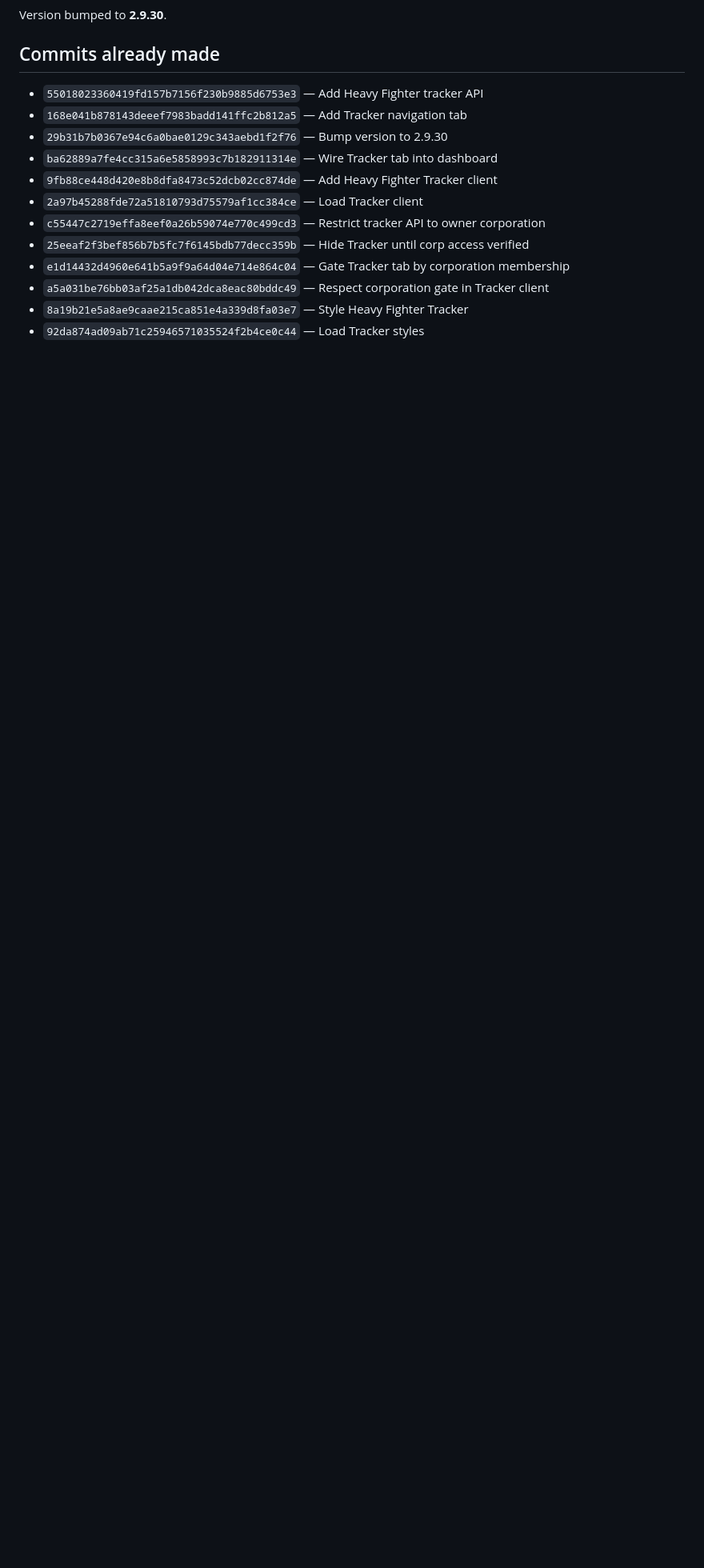
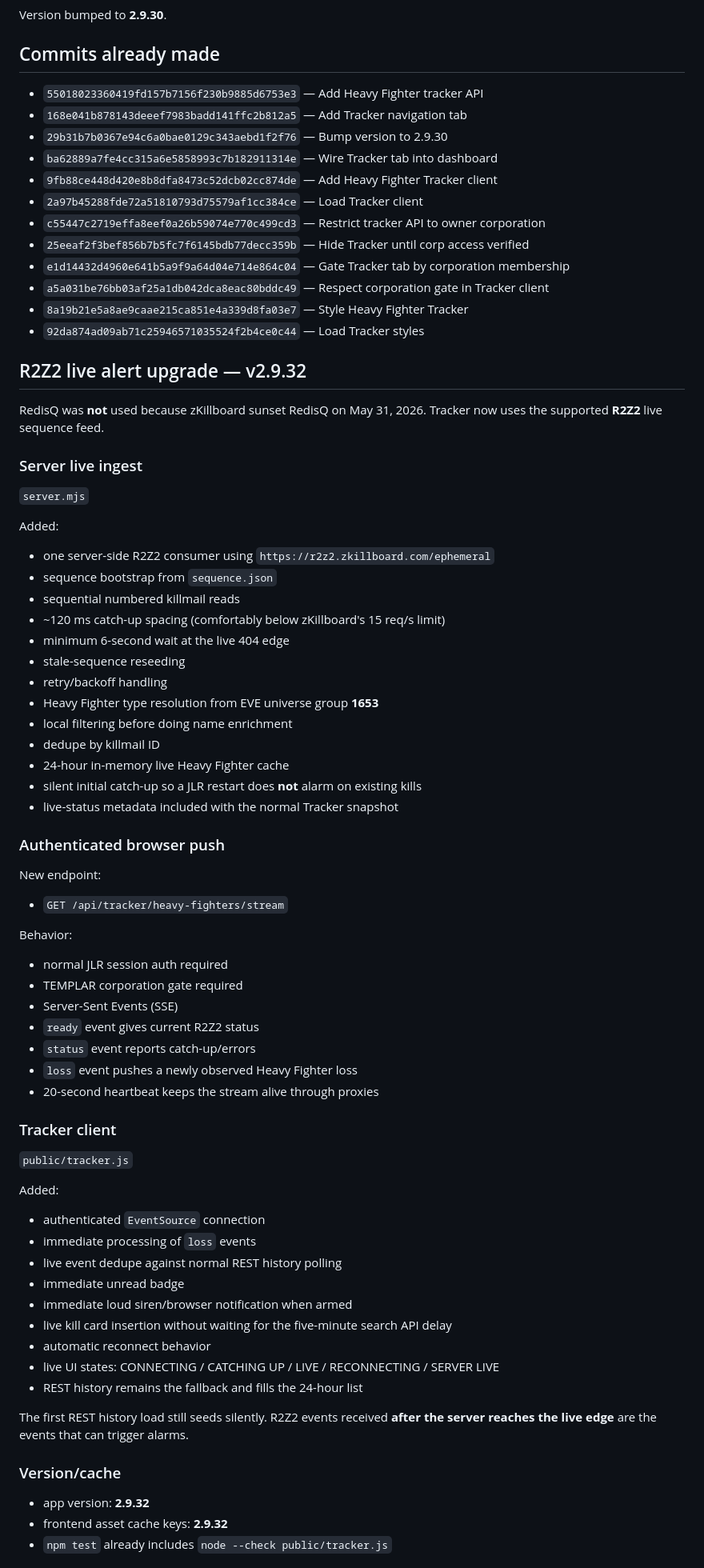
Before and after one commit to JohnLuman/JLR-Miner-Tracker, a Markdown page: TRACKER-WORK-HANDOFF.md, the part around one of its changes. Shown at 80% size. Rendered like a GitHub page; blank space fills up the shorter version.

Commit message:
Document R2Z2 live Tracker upgrade

```diff
--- a/TRACKER-WORK-HANDOFF.md
+++ b/TRACKER-WORK-HANDOFF.md
@@ -119,3 +119,59 @@ Version bumped to **2.9.30**.
 - `8a19b21e5a8ae9caae215ca851e4a339d8fa03e7` — Style Heavy Fighter Tracker
 - `92da874ad09ab71c25946571035524f2b4ce0c44` — Load Tracker styles
 
+## R2Z2 live alert upgrade — v2.9.32
+
+RedisQ was **not** used because zKillboard sunset RedisQ on May 31, 2026. Tracker now uses the supported **R2Z2** live sequence feed.
+
+### Server live ingest
+`server.mjs`
+
+Added:
+- one server-side R2Z2 consumer using `https://r2z2.zkillboard.com/ephemeral`
+- sequence bootstrap from `sequence.json`
+- sequential numbered killmail reads
+- ~120 ms catch-up spacing (comfortably below zKillboard's 15 req/s limit)
+- minimum 6-second wait at the live 404 edge
+- stale-sequence reseeding
+- retry/backoff handling
+- Heavy Fighter type resolution from EVE universe group **1653**
+- local filtering before doing name enrichment
+- dedupe by killmail ID
+- 24-hour in-memory live Heavy Fighter cache
+- silent initial catch-up so a JLR restart does **not** alarm on existing kills
+- live-status metadata included with the normal Tracker snapshot
+
+### Authenticated browser push
+New endpoint:
+- `GET /api/tracker/heavy-fighters/stream`
+
+Behavior:
+- normal JLR session auth required
+- TEMPLAR corporation gate required
+- Server-Sent Events (SSE)
+- `ready` event gives current R2Z2 status
+- `status` event reports catch-up/errors
+- `loss` event pushes a newly observed Heavy Fighter loss
+- 20-second heartbeat keeps the stream alive through proxies
+
+### Tracker client
+`public/tracker.js`
+
+Added:
+- authenticated `EventSource` connection
+- immediate processing of `loss` events
+- live event dedupe against normal REST history polling
+- immediate unread badge
+- immediate loud siren/browser notification when armed
+- live kill card insertion without waiting for the five-minute search API delay
+- automatic reconnect behavior
+- live UI states: CONNECTING / CATCHING UP / LIVE / RECONNECTING / SERVER LIVE
+- REST history remains the fallback and fills the 24-hour list
+
+The first REST history load still seeds silently. R2Z2 events received **after the server reaches the live edge** are the events that can trigger alarms.
+
+### Version/cache
+- app version: **2.9.32**
+- frontend asset cache keys: **2.9.32**
+- `npm test` already includes `node --check public/tracker.js`
+
```
Also changed, not shown: other parts of TRACKER-WORK-HANDOFF.md (+8 -0 lines).
